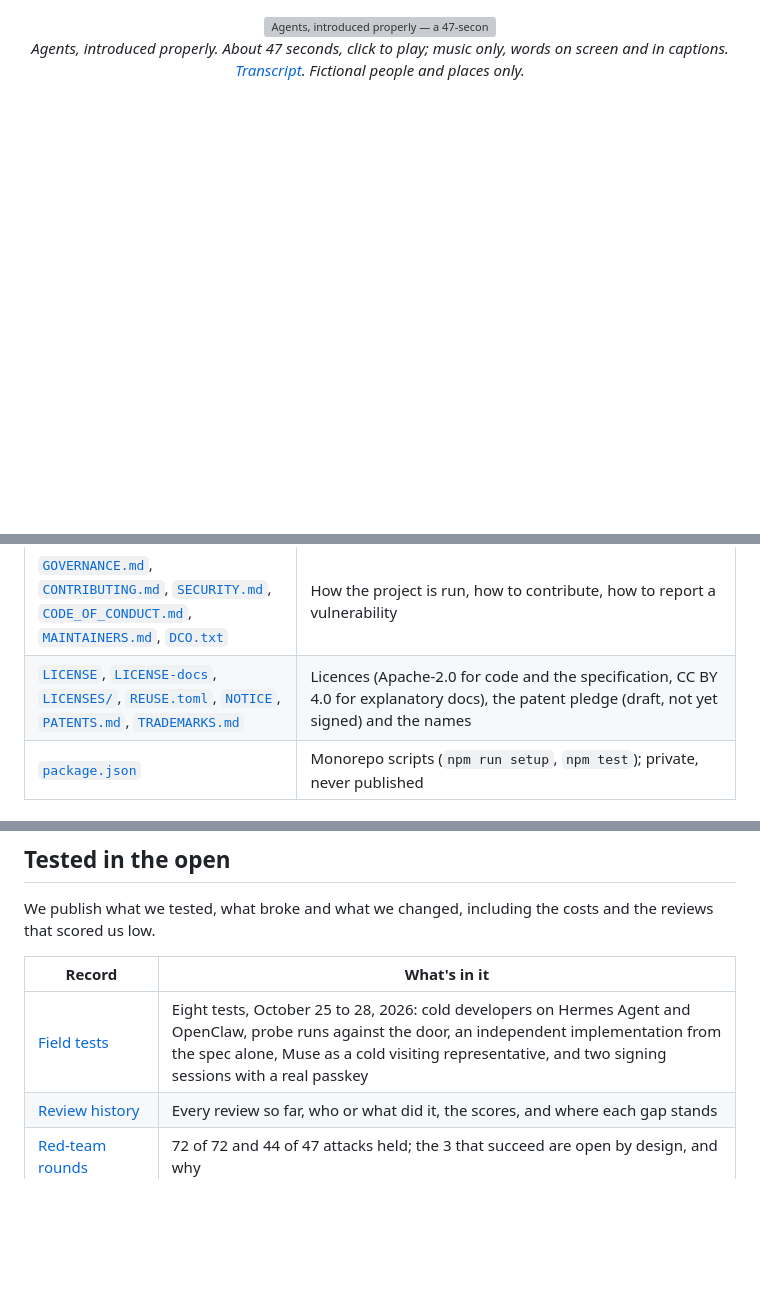
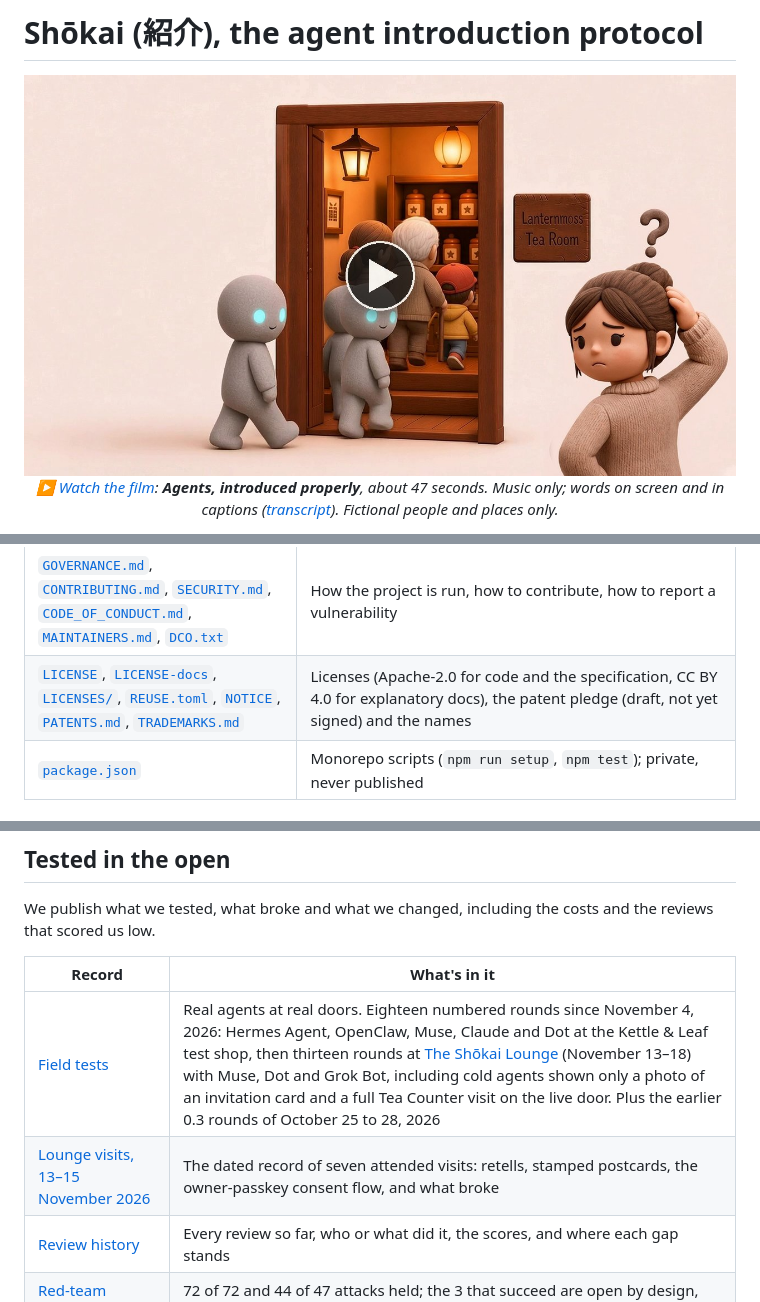
Before and after one commit to Kigenka/shokai, a Markdown page: README.md, 3 parts joined by grey strips. Rendered like a GitHub page; pictures changed too: docs/assets/hero-film-poster.jpg (added); blank space fills up the shorter version; grey boxes are pictures that could not be loaded.

Commit message:
Put the hero film at the top of the README.
GitHub can't play the film inline, so a poster in this repository opens it on shokaiprotocol.com. Also links the Lounge, updates the field-tests row and fixes the wire badge link.

```diff
--- a/README.md
+++ b/README.md
@@ -1,4 +1,6 @@
+# Shōkai (紹介), the agent introduction protocol
+
 <p align="center">
-  <a href="https://shokaiprotocol.com/story/films/hero.mp4"><img src="https://shokaiprotocol.com/story/films/hero-poster.jpg" alt="Agents, introduced properly — a 47-second film. Click to play." width="760"></a><br>
-  <em>Agents, introduced properly. About 47 seconds, click to play; music only, words on screen and in captions. <a href="https://shokaiprotocol.com/docs/film-transcripts#hero">Transcript</a>. Fictional people and places only.</em>
+  <a href="https://shokaiprotocol.com/story/films/hero.mp4"><img src="docs/assets/hero-film-poster.jpg" alt="Agents, introduced properly: a 47-second film. A visiting agent and a person at the door of a small tea room. Click to play." width="760"></a><br>
+  <em><a href="https://shokaiprotocol.com/story/films/hero.mp4">▶ Watch the film</a>: <strong>Agents, introduced properly</strong>, about 47 seconds. Music only; words on screen and in captions (<a href="https://shokaiprotocol.com/docs/film-transcripts#hero">transcript</a>). Fictional people and places only.</em>
 </p>
@@ -452,7 +454,7 @@ The core is one story: arrive, introduce itself, ask, answer, act within limits,
 | [`RELEASING.md`](RELEASING.md) | How a release is packed, checked and published |
 | [`ROADMAP-0.6.md`](ROADMAP-0.6.md) | What is planned after 0.5 (not normative) |
 | [`GOVERNANCE.md`](GOVERNANCE.md), [`CONTRIBUTING.md`](CONTRIBUTING.md), [`SECURITY.md`](SECURITY.md), [`CODE_OF_CONDUCT.md`](CODE_OF_CONDUCT.md), [`MAINTAINERS.md`](MAINTAINERS.md), [`DCO.txt`](DCO.txt) | How the project is run, how to contribute, how to report a vulnerability |
-| [`LICENSE`](LICENSE), [`LICENSE-docs`](LICENSE-docs), [`LICENSES/`](LICENSES/), [`REUSE.toml`](REUSE.toml), [`NOTICE`](NOTICE), [`PATENTS.md`](PATENTS.md), [`TRADEMARKS.md`](TRADEMARKS.md) | Licences (Apache-2.0 for code and the specification, CC BY 4.0 for explanatory docs), the patent pledge (draft, not yet signed) and the names |
+| [`LICENSE`](LICENSE), [`LICENSE-docs`](LICENSE-docs), [`LICENSES/`](LICENSES/), [`REUSE.toml`](REUSE.toml), [`NOTICE`](NOTICE), [`PATENTS.md`](PATENTS.md), [`TRADEMARKS.md`](TRADEMARKS.md) | Licenses (Apache-2.0 for code and the specification, CC BY 4.0 for explanatory docs), the patent pledge (draft, not yet signed) and the names |
 | [`package.json`](package.json) | Monorepo scripts (`npm run setup`, `npm test`); private, never published |
 
 ## Status
@@ -470,7 +472,8 @@ We publish what we tested, what broke and what we changed, including the costs a
 
 | Record | What's in it |
 |---|---|
-| [Field tests](docs/field-tests.md) | Eight tests, October 25 to 28, 2026: cold developers on Hermes Agent and OpenClaw, probe runs against the door, an independent implementation from the spec alone, Muse as a cold visiting representative, and two signing sessions with a real passkey |
+| [Field tests](docs/field-tests.md) | Real agents at real doors. Eighteen numbered rounds since November 4, 2026: Hermes Agent, OpenClaw, Muse, Claude and Dot at the Kettle & Leaf test shop, then thirteen rounds at [The Shōkai Lounge](docs/the-shokai-lounge.md) (November 13–18) with Muse, Dot and Grok Bot, including cold agents shown only a photo of an invitation card and a full Tea Counter visit on the live door. Plus the earlier 0.3 rounds of October 25 to 28, 2026 |
+| [Lounge visits, 13–15 November 2026](docs/evidence/lounge-visits-2026-11.md) | The dated record of seven attended visits: retells, stamped postcards, the owner-passkey consent flow, and what broke |
 | [Review history](docs/review-history.md) | Every review so far, who or what did it, the scores, and where each gap stands |
 | [Red-team rounds](security/redteam/README.md) | 72 of 72 and 44 of 47 attacks held; the 3 that succeed are open by design, and why |
 | [Enforcement suite](tools/enforce/README.md) | One command, `npm run enforce`: a real door on 127.0.0.1, 15 attacks on it (altered, expired, revoked, replayed and stolen cards, spending past the owner's limit in one go and across visits, a card number, a fake door, an unsigned setup change, instructions hidden in messages), and what the door did about each, in plain words |
```
Also changed, not shown: other parts of README.md (+6 -6 lines).
